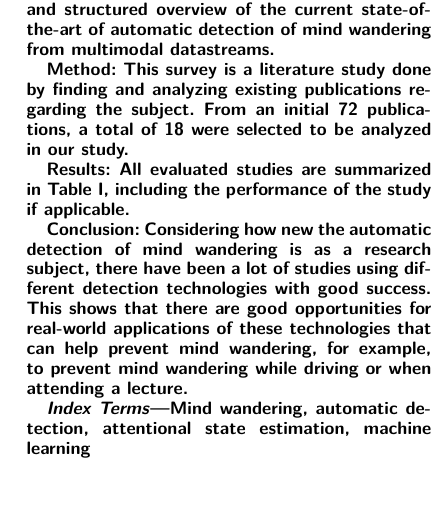
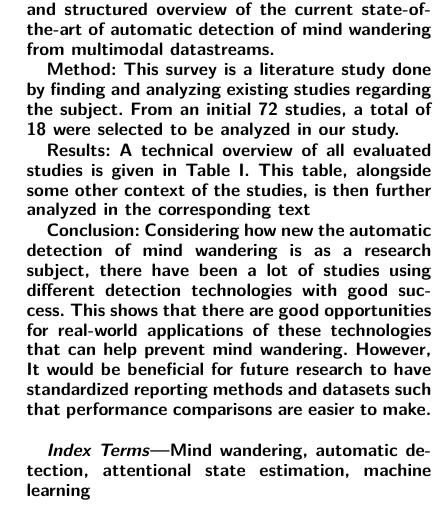
Before and after one commit to IPconfig/Research-Paper-on-Mind-Wandering, a LaTeX paper (main.tex, which reads tex/abstract.tex): part of one column of page 1 of 9, cut so that both start at the same text, the shorter picture padded with empty space. Compiled offline with pdfLaTeX.

Commit message:
update results and conclusion

```diff
--- a/tex/abstract.tex
+++ b/tex/abstract.tex
@@ -1,7 +1,7 @@
 Objective: The aim is to give a clear and structured overview of the current state-of-the-art of automatic detection of mind wandering from multimodal datastreams.
 
-Method: This survey is a literature study done by finding and analyzing existing publications regarding the subject. From an initial 72 publications, a total of 18 were selected to be analyzed in our study.
+Method: This survey is a literature study done by finding and analyzing existing studies regarding the subject. From an initial 72 studies, a total of 18 were selected to be analyzed in our study.
 
-Results: All evaluated studies are summarized in Table \ref{tab:data}, including the performance of the study if applicable.
+Results: A technical overview of all evaluated studies is given in Table \ref{tab:data}. This table, alongside some other context of the studies, is then further analyzed in the corresponding text
 
-Conclusion: Considering how new the automatic detection of mind wandering is as a research subject, there have been a lot of studies using different detection technologies with good success. This shows that there are good opportunities for real-world applications of these technologies that can help prevent mind wandering, for example, to prevent mind wandering while driving or when attending a lecture.
+Conclusion: Considering how new the automatic detection of mind wandering is as a research subject, there have been a lot of studies using different detection technologies with good success. This shows that there are good opportunities for real-world applications of these technologies that can help prevent mind wandering. However, It would be beneficial for future research to have standardized reporting methods and datasets such that performance comparisons are easier to make.
```
